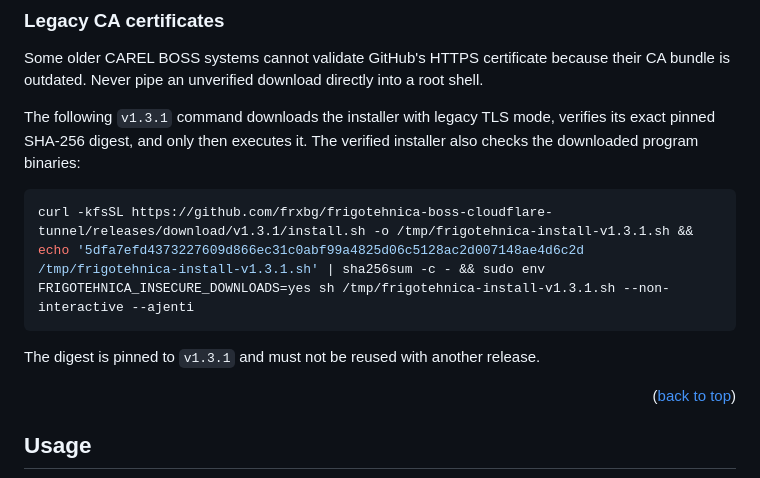
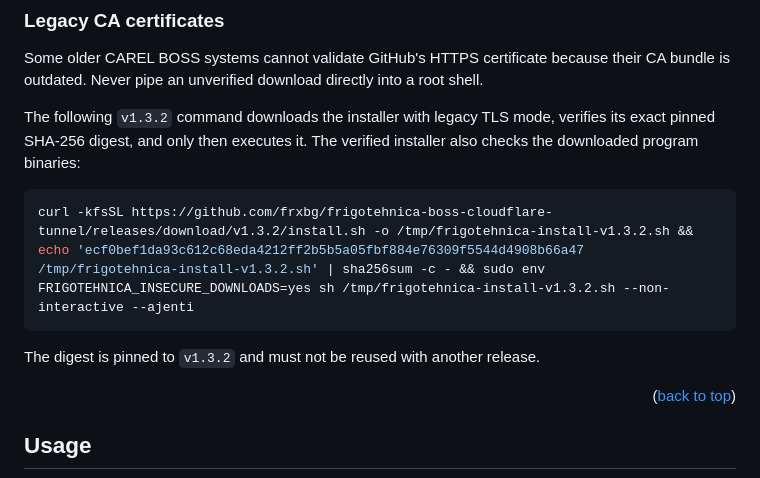
Before and after one commit to frxbg/frigotehnica-boss-cloudflare-tunnel, a Markdown page: README.md, the part around the change. Drawn GitHub-style.

Commit message:
Update pinned installer command for v1.3.2

````diff
--- a/README.md
+++ b/README.md
@@ -177,15 +177,15 @@ Some older CAREL BOSS systems cannot validate GitHub's HTTPS certificate
 because their CA bundle is outdated. Never pipe an unverified download directly
 into a root shell.
 
-The following `v1.3.1` command downloads the installer with legacy TLS mode,
+The following `v1.3.2` command downloads the installer with legacy TLS mode,
 verifies its exact pinned SHA-256 digest, and only then executes it. The verified
 installer also checks the downloaded program binaries:
 
 ```sh
-curl -kfsSL https://github.com/frxbg/frigotehnica-boss-cloudflare-tunnel/releases/download/v1.3.1/install.sh -o /tmp/frigotehnica-install-v1.3.1.sh && echo '5dfa7efd4373227609d866ec31c0abf99a4825d06c5128ac2d007148ae4d6c2d  /tmp/frigotehnica-install-v1.3.1.sh' | sha256sum -c - && sudo env FRIGOTEHNICA_INSECURE_DOWNLOADS=yes sh /tmp/frigotehnica-install-v1.3.1.sh --non-interactive --ajenti
+curl -kfsSL https://github.com/frxbg/frigotehnica-boss-cloudflare-tunnel/releases/download/v1.3.2/install.sh -o /tmp/frigotehnica-install-v1.3.2.sh && echo 'ecf0bef1da93c612c68eda4212ff2b5b5a05fbf884e76309f5544d4908b66a47  /tmp/frigotehnica-install-v1.3.2.sh' | sha256sum -c - && sudo env FRIGOTEHNICA_INSECURE_DOWNLOADS=yes sh /tmp/frigotehnica-install-v1.3.2.sh --non-interactive --ajenti
 ```
 
-The digest is pinned to `v1.3.1` and must not be reused with another release.
+The digest is pinned to `v1.3.2` and must not be reused with another release.
 
 <p align="right">(<a href="#readme-top">back to top</a>)</p>
 
````
